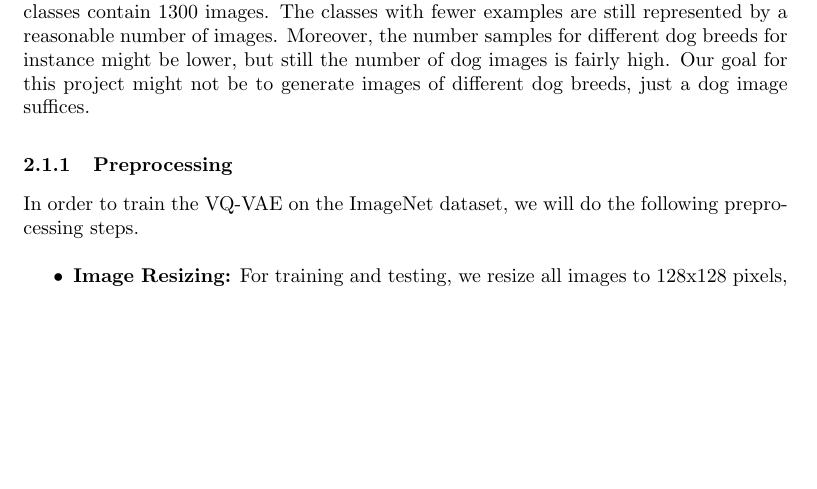
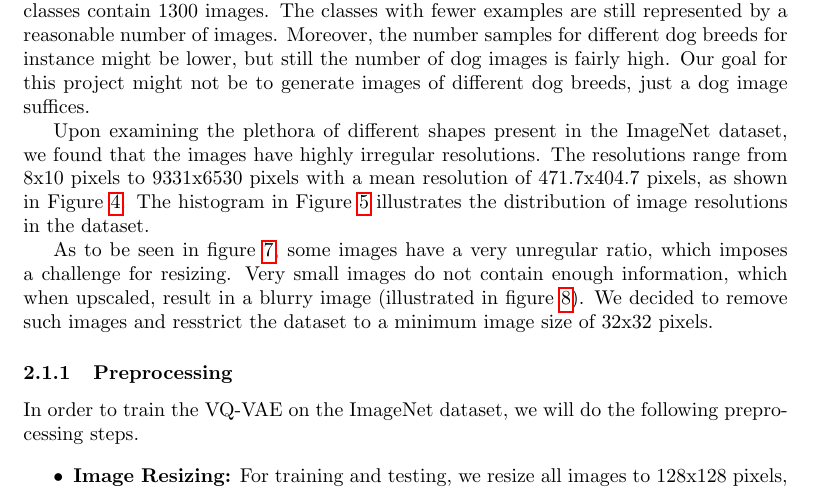
Before and after one commit to rosinusserrano/pml_vqvae, a LaTeX document (reports/milestone1/data_and_prototype.tex): part of page 2 of 7 before the commit and part of page 2 of 9 after it, cut so that both start at the same text, the shorter picture padded with empty space. The pictures show the PDF file reports/milestone1/data_and_prototype.pdf that the author committed with the source.

Commit message:
added image filtering

```diff
--- a/reports/milestone1/data_and_prototype.tex
+++ b/reports/milestone1/data_and_prototype.tex
@@ -70,6 +70,10 @@ Upon examining the ImageNet dataset, we found that it contains images with highl
     The majority of classes contain 1300 examples, though it is not entirely balanced across the classes. In fact, some classes have fewer examples, as shown in Figure \ref{fig:imnet_dist}. Among the classes with the lowest number of images are \textit{"black-and-tan coonhound"}, \textit{"otterhound"} and \textit{"English foxhound"} with 732, 738 and 754 samples, respectively. Note: These are different dog breeds
 
     A class disbalance in the training data can lead to a bias in the resulting model. We access the class distribution in the ImageNet dataset more or less balanced, as most classes contain 1300 images. The classes with fewer examples are still represented by a reasonable number of images. Moreover, the number samples for different dog breeds for instance might be lower, but still the number of dog images is fairly high. Our goal for this project might not be to generate images of different dog breeds, just a dog image suffices.
+
+    Upon examining the plethora of different shapes present in the ImageNet dataset, we found that the images have highly irregular resolutions. The resolutions range from 8x10 pixels to 9331x6530 pixels with a mean resolution of 471.7x404.7 pixels, as shown in Figure \ref{fig:imnet_sizes_err}. The histogram in Figure \ref{fig:imnet_sizes_hist} illustrates the distribution of image resolutions in the dataset.
+
+    As to be seen in figure \ref{fig:optimal_resolution}, some images have a very unregular ratio, which imposes a challenge for resizing. Very small images do not contain enough information, which when upscaled, result in a blurry image (illustrated in figure \ref{fig:small_image}). We decided to remove such images and resstrict the dataset to a minimum image size of 32x32 pixels.
 
     \begin{figure}
         \centering
@@ -163,4 +167,18 @@ Upon examining the ImageNet dataset, we found that it contains images with highl
     \label{fig:cifar10_example_normalized}
 \end{figure}
 
+\begin{figure}
+    \centering
+    \includegraphics[width=\textwidth]{../../sample_images/optima_shape_examples.png}
+    \caption{Example images from the ImageNet dataset with very unregular resolution ratios}
+    \label{fig:optimal_resolution}
+\end{figure}
+
+\begin{figure}
+    \centering
+    \includegraphics[width=\textwidth]{../../sample_images/random_resized_crop_small.png}
+    \caption{Example image from the ImageNet dataset that is too small}
+    \label{fig:small_image}
+\end{figure}
+
 \end{document}
```
Also changed, not shown: reports/milestone1/data_and_prototype.pdf, sample_images/optima_shape_examples.png (added).
